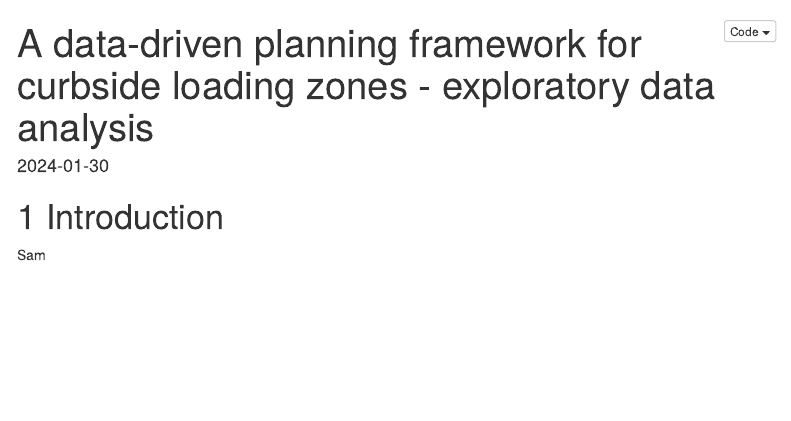
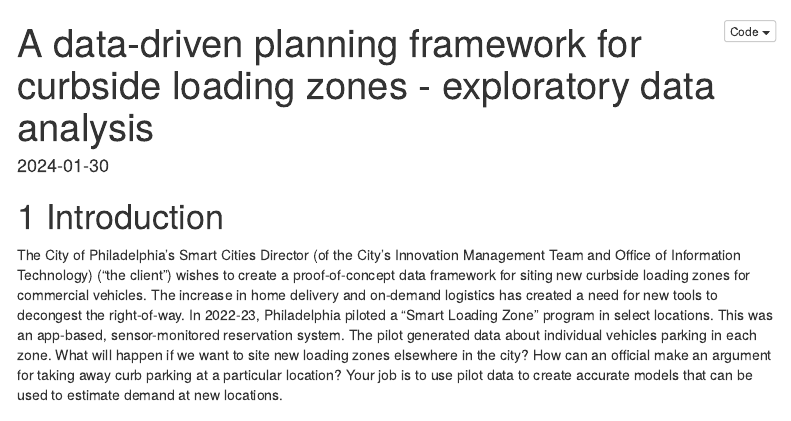
Before and after one commit to YueqiTiffanyLuo/MUSA-Practicum-Philly-Loading-Zone, an R Markdown document (RMD/Practicum_PHL_Combined_0422.Rmd): the page in a window 1100 px wide, from its top. Rendered offline with R 4.5, knitr and Pandoc, with nearby package versions; some code elsewhere in the file could not run offline; menus at the side of the page are left out.

Commit message:
testing text

```diff
--- a/RMD/Practicum_PHL_Combined_0422.Rmd
+++ b/RMD/Practicum_PHL_Combined_0422.Rmd
@@ -16,7 +16,8 @@ knitr::opts_chunk$set(echo = TRUE,warning = FALSE, message = FALSE)
 
 # 1 Introduction
 
-Sam
+The City of Philadelphia’s Smart Cities Director (of the City’s Innovation Management Team and Office of Information Technology) (“the client”) wishes to create a proof-of-concept data framework for siting new curbside loading zones for commercial vehicles. The increase in home delivery and on-demand logistics has created a need for new tools to decongest the right-of-way. In 2022-23, Philadelphia piloted a “Smart Loading Zone” program in select locations. This was an app-based, sensor-monitored reservation system. The pilot generated data about individual vehicles parking in each zone. What will happen if we want to site new loading zones elsewhere in the city? How can an official make an argument for taking away curb parking at a particular location? Your job is to use pilot data to create accurate models that can be used to estimate demand at new locations.
+
 
 
 # 2 Data Manipulation and Visualization
```
